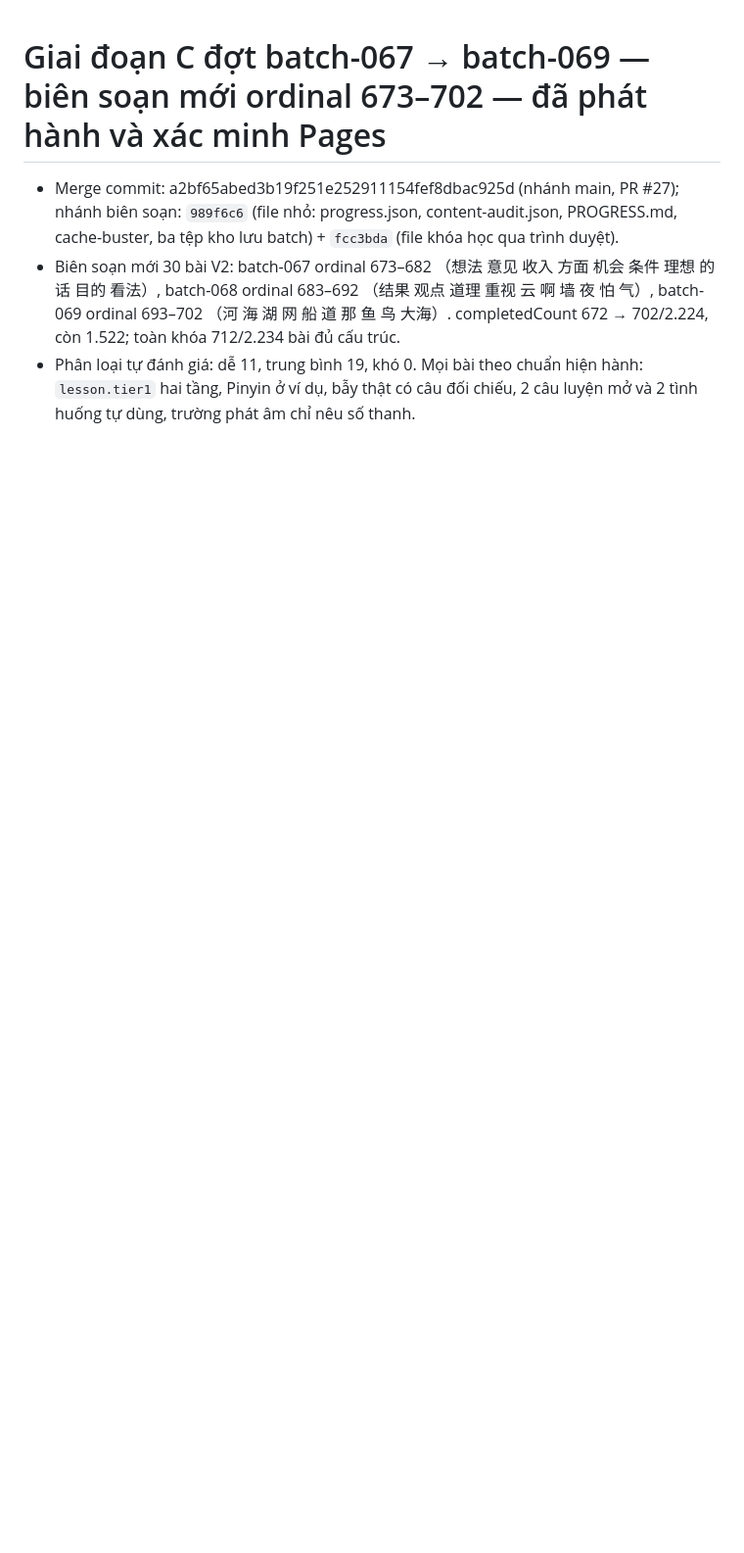
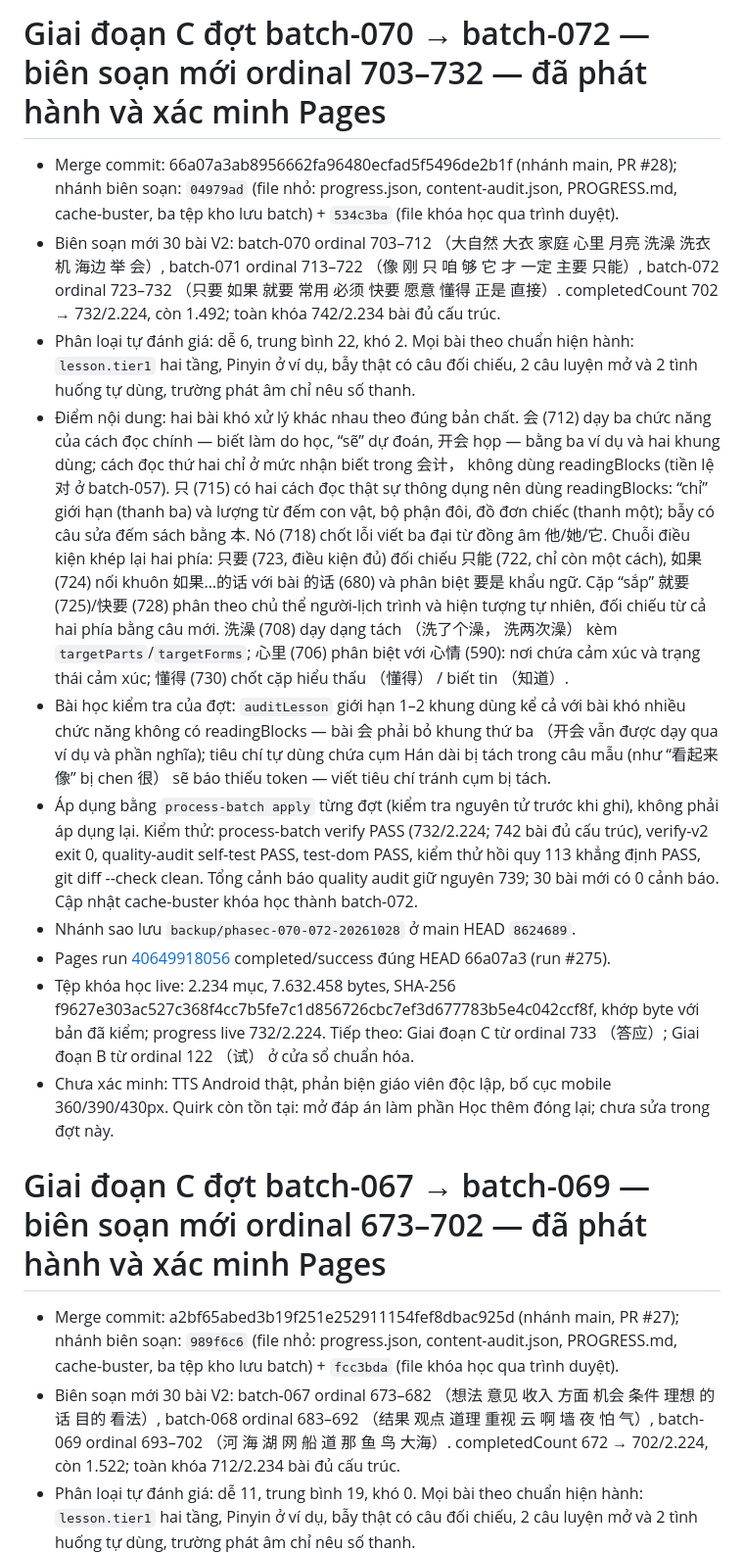
Before and after one commit to bohoa96tb/hazi-viet, a Markdown page: docs/RELEASE.md, the part around the change. Shown at 98% size. Rendered like a GitHub page; blank space fills up the shorter version.

Commit message:
Docs: record Phase C batches 070-072 release (PR #28, Pages run 40649918056)

```diff
--- a/docs/RELEASE.md
+++ b/docs/RELEASE.md
@@ -1,3 +1,16 @@
+# Giai đoạn C đợt batch-070 → batch-072 — biên soạn mới ordinal 703–732 — đã phát hành và xác minh Pages
+
+- Merge commit: 66a07a3ab8956662fa96480ecfad5f5496de2b1f (nhánh main, PR #28); nhánh biên soạn: `04979ad` (file nhỏ: progress.json, content-audit.json, PROGRESS.md, cache-buster, ba tệp kho lưu batch) + `534c3ba` (file khóa học qua trình duyệt).
+- Biên soạn mới 30 bài V2: batch-070 ordinal 703–712 （大自然 大衣 家庭 心里 月亮 洗澡 洗衣机 海边 举 会）, batch-071 ordinal 713–722 （像 刚 只 咱 够 它 才 一定 主要 只能）, batch-072 ordinal 723–732 （只要 如果 就要 常用 必须 快要 愿意 懂得 正是 直接）. completedCount 702 → 732/2.224, còn 1.492; toàn khóa 742/2.234 bài đủ cấu trúc.
+- Phân loại tự đánh giá: dễ 6, trung bình 22, khó 2. Mọi bài theo chuẩn hiện hành: `lesson.tier1` hai tầng, Pinyin ở ví dụ, bẫy thật có câu đối chiếu, 2 câu luyện mở và 2 tình huống tự dùng, trường phát âm chỉ nêu số thanh.
+- Điểm nội dung: hai bài khó xử lý khác nhau theo đúng bản chất. 会 (712) dạy ba chức năng của cách đọc chính — biết làm do học, “sẽ” dự đoán, 开会 họp — bằng ba ví dụ và hai khung dùng; cách đọc thứ hai chỉ ở mức nhận biết trong 会计， không dùng readingBlocks (tiền lệ 对 ở batch-057). 只 (715) có hai cách đọc thật sự thông dụng nên dùng readingBlocks: “chỉ” giới hạn (thanh ba) và lượng từ đếm con vật, bộ phận đôi, đồ đơn chiếc (thanh một); bẫy có câu sửa đếm sách bằng 本. Nó (718) chốt lỗi viết ba đại từ đồng âm 他/她/它. Chuỗi điều kiện khép lại hai phía: 只要 (723, điều kiện đủ) đối chiếu 只能 (722, chỉ còn một cách), 如果 (724) nối khuôn 如果…的话 với bài 的话 (680) và phân biệt 要是 khẩu ngữ. Cặp “sắp” 就要 (725)/快要 (728) phân theo chủ thể người-lịch trình và hiện tượng tự nhiên, đối chiếu từ cả hai phía bằng câu mới. 洗澡 (708) dạy dạng tách （洗了个澡， 洗两次澡） kèm `targetParts`/`targetForms`; 心里 (706) phân biệt với 心情 (590): nơi chứa cảm xúc và trạng thái cảm xúc; 懂得 (730) chốt cặp hiểu thấu （懂得） / biết tin （知道）.
+- Bài học kiểm tra của đợt: `auditLesson` giới hạn 1–2 khung dùng kể cả với bài khó nhiều chức năng không có readingBlocks — bài 会 phải bỏ khung thứ ba （开会 vẫn được dạy qua ví dụ và phần nghĩa); tiêu chí tự dùng chứa cụm Hán dài bị tách trong câu mẫu (như “看起来像” bị chen 很） sẽ báo thiếu token — viết tiêu chí tránh cụm bị tách.
+- Áp dụng bằng `process-batch apply` từng đợt (kiểm tra nguyên tử trước khi ghi), không phải áp dụng lại. Kiểm thử: process-batch verify PASS (732/2.224; 742 bài đủ cấu trúc), verify-v2 exit 0, quality-audit self-test PASS, test-dom PASS, kiểm thử hồi quy 113 khẳng định PASS, git diff --check clean. Tổng cảnh báo quality audit giữ nguyên 739; 30 bài mới có 0 cảnh báo. Cập nhật cache-buster khóa học thành batch-072.
+- Nhánh sao lưu `backup/phasec-070-072-20261028` ở main HEAD `8624689`.
+- Pages run [40649918056](https://github.com/bohoa96tb/hazi-viet/actions/runs/40649918056) completed/success đúng HEAD 66a07a3 (run #275).
+- Tệp khóa học live: 2.234 mục, 7.632.458 bytes, SHA-256 f9627e303ac527c368f4cc7b5fe7c1d856726cbc7ef3d677783b5e4c042ccf8f, khớp byte với bản đã kiểm; progress live 732/2.224. Tiếp theo: Giai đoạn C từ ordinal 733 （答应）; Giai đoạn B từ ordinal 122 （试） ở cửa sổ chuẩn hóa.
+- Chưa xác minh: TTS Android thật, phản biện giáo viên độc lập, bố cục mobile 360/390/430px. Quirk còn tồn tại: mở đáp án làm phần Học thêm đóng lại; chưa sửa trong đợt này.
+
 # Giai đoạn C đợt batch-067 → batch-069 — biên soạn mới ordinal 673–702 — đã phát hành và xác minh Pages
 
 - Merge commit: a2bf65abed3b19f251e252911154fef8dbac925d (nhánh main, PR #27); nhánh biên soạn: `989f6c6` (file nhỏ: progress.json, content-audit.json, PROGRESS.md, cache-buster, ba tệp kho lưu batch) + `fcc3bda` (file khóa học qua trình duyệt).
```
